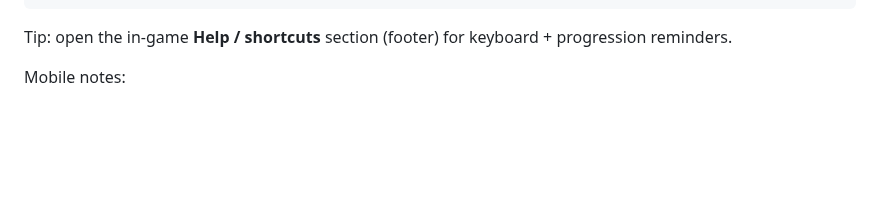
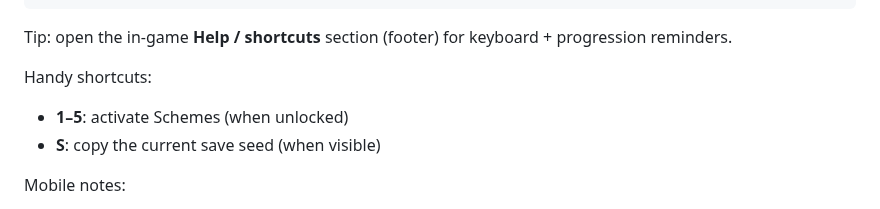
Before and after one commit to karmolty/meow-conomy, a Markdown page: README.md, the part around the change. GitHub-like rendering; blank space fills up the shorter version.

Commit message:
docs: mention seed + scheme keyboard shortcuts

````diff
--- a/README.md
+++ b/README.md
@@ -49,6 +49,10 @@ HOST=0.0.0.0 npm run serve
 ```
 
 Tip: open the in-game **Help / shortcuts** section (footer) for keyboard + progression reminders.
+
+Handy shortcuts:
+- **1–5**: activate Schemes (when unlocked)
+- **S**: copy the current save seed (when visible)
 
 Mobile notes:
 - iOS Safari: the game prevents double-tap-to-zoom inside the game surface.
````
